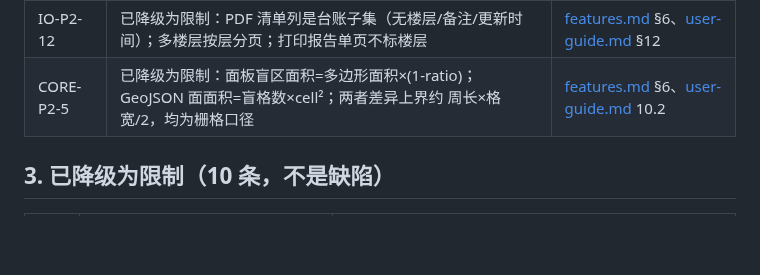
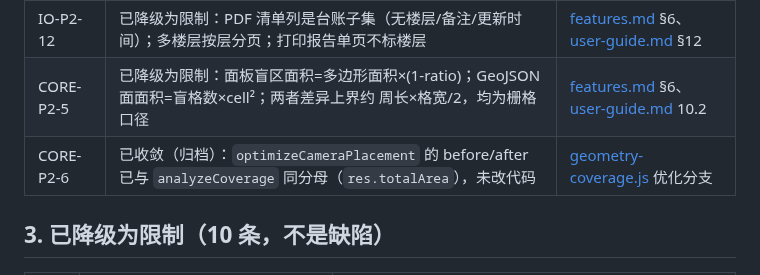
Before and after one commit to idcu/plotpin, a Markdown page: docs/known-issues.md, the part around the change. GitHub-like rendering; blank space fills up the shorter version.

```diff
--- a/docs/known-issues.md
+++ b/docs/known-issues.md
@@ -161,6 +161,7 @@
 | IO-P2-10 | 已降级为限制：坐标/宽高按 `settings.precision` 量化（默认 2 位，即 1 cm）；首次往返漂移上界 0.5×10⁻ᵖ | [features.md](features.md) §8/§20、[user-guide.md](user-guide.md) 9.2 |
 | IO-P2-12 | 已降级为限制：PDF 清单列是台账子集（无楼层/备注/更新时间）；多楼层按层分页；打印报告单页不标楼层 | [features.md](features.md) §6、[user-guide.md](user-guide.md) §12 |
 | CORE-P2-5 | 已降级为限制：面板盲区面积=多边形面积×(1-ratio)；GeoJSON 面面积=盲格数×cell²；两者差异上界约 周长×格宽/2，均为栅格口径 | [features.md](features.md) §6、[user-guide.md](user-guide.md) 10.2 |
+| CORE-P2-6 | 已收敛（归档）：`optimizeCameraPlacement` 的 before/after 已与 `analyzeCoverage` 同分母（`res.totalArea`），未改代码 | [geometry-coverage.js](../js/core/geometry-coverage.js) 优化分支 |
 
 ## 3. 已降级为限制（10 条，不是缺陷）
 
```
Also changed, not shown: docs/user-guide.md (+1 -1 lines).
